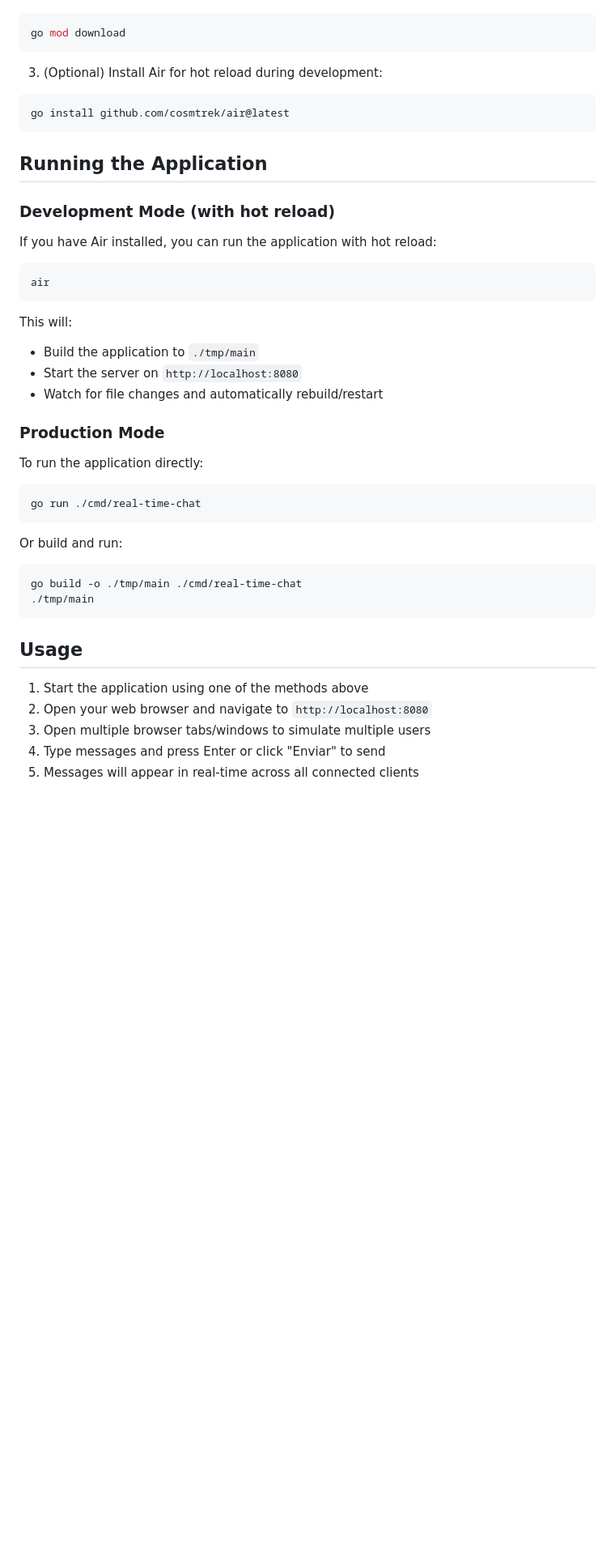
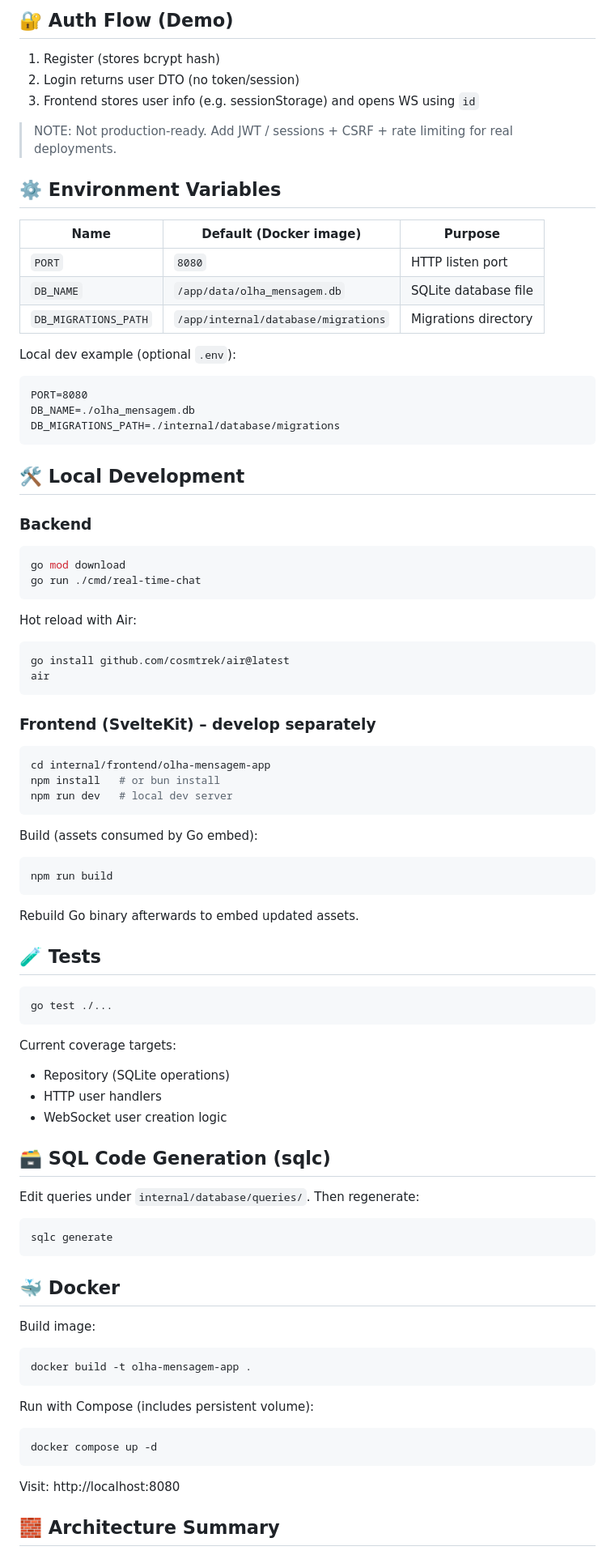
Before and after one commit to fortega2/olha-mensagem, a Markdown page: README.md, the part around one of its changes. Shown at 81% size. GitHub-like rendering; blank space fills up the shorter version.

````diff
--- a/README.md
+++ b/README.md
@@ -54,47 +74,78 @@ cd real-time-chat
+## 🔐 Auth Flow (Demo)
+1. Register (stores bcrypt hash)
+2. Login returns user DTO (no token/session)
+3. Frontend stores user info (e.g. sessionStorage) and opens WS using `id`
+
+> NOTE: Not production-ready. Add JWT / sessions + CSRF + rate limiting for real deployments.
+
+## ⚙️ Environment Variables
+
+| Name                | Default (Docker image)                 | Purpose                        |
+|---------------------|----------------------------------------|--------------------------------|
+| `PORT`              | `8080`                                 | HTTP listen port               |
+| `DB_NAME`           | `/app/data/olha_mensagem.db`           | SQLite database file           |
+| `DB_MIGRATIONS_PATH`| `/app/internal/database/migrations`    | Migrations directory           |
+
+Local dev example (optional `.env`):
+```
+PORT=8080
+DB_NAME=./olha_mensagem.db
+DB_MIGRATIONS_PATH=./internal/database/migrations
+```
+
+## 🛠 Local Development
+
+### Backend
 ```bash
 go mod download
+go run ./cmd/real-time-chat
 ```
 
-3. (Optional) Install Air for hot reload during development:
+Hot reload with Air:
 ```bash
 go install github.com/cosmtrek/air@latest
-```
-
-## Running the Application
-
-### Development Mode (with hot reload)
-
-If you have Air installed, you can run the application with hot reload:
-
-```bash
 air
 ```
 
-This will:
-- Build the application to `./tmp/main`
-- Start the server on `http://localhost:8080`
-- Watch for file changes and automatically rebuild/restart
+### Frontend (SvelteKit) – develop separately
+```bash
+cd internal/frontend/olha-mensagem-app
+npm install   # or bun install
+npm run dev   # local dev server
+```
+Build (assets consumed by Go embed):
+```bash
+npm run build
+```
+Rebuild Go binary afterwards to embed updated assets.
 
-### Production Mode
+## 🧪 Tests
+```bash
+go test ./...
+```
+Current coverage targets:
+- Repository (SQLite operations)
+- HTTP user handlers
+- WebSocket user creation logic
 
-To run the application directly:
-
+## 🗃 SQL Code Generation (sqlc)
+Edit queries under `internal/database/queries/`. Then regenerate:
 ```bash
-go run ./cmd/real-time-chat
+sqlc generate
 ```
 
-Or build and run:
+## 🐳 Docker
 
+Build image:
 ```bash
-go build -o ./tmp/main ./cmd/real-time-chat
-./tmp/main
+docker build -t olha-mensagem-app .
 ```
 
-## Usage
+Run with Compose (includes persistent volume):
+```bash
+docker compose up -d
+```
+Visit: http://localhost:8080
 
-1. Start the application using one of the methods above
-2. Open your web browser and navigate to `http://localhost:8080`
-3. Open multiple browser tabs/windows to simulate multiple users
-4. Type messages and press Enter or click "Enviar" to send
-5. Messages will appear in real-time across all connected clients
+## 🧱 Architecture Summary
 
````
Also changed, not shown: other parts of README.md (+108 -56 lines).
